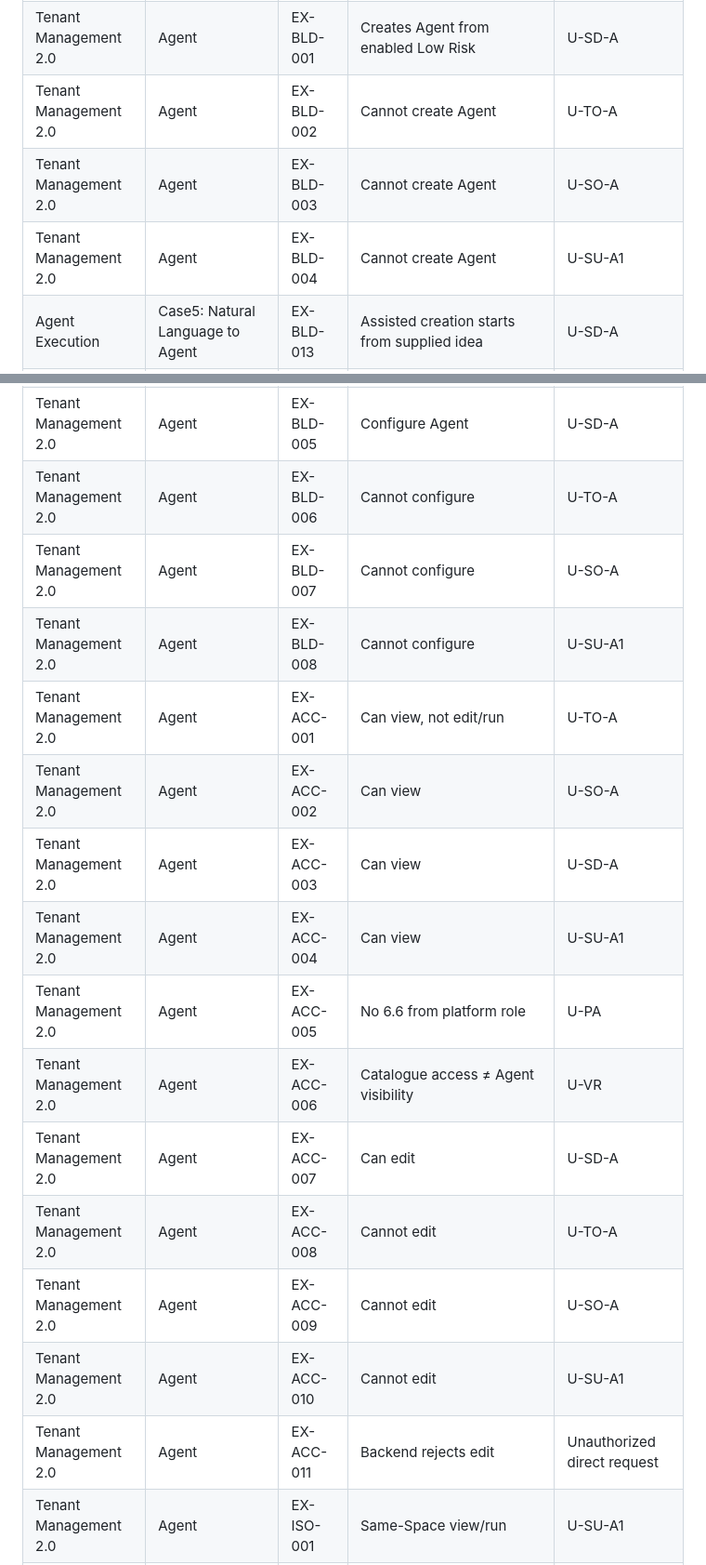
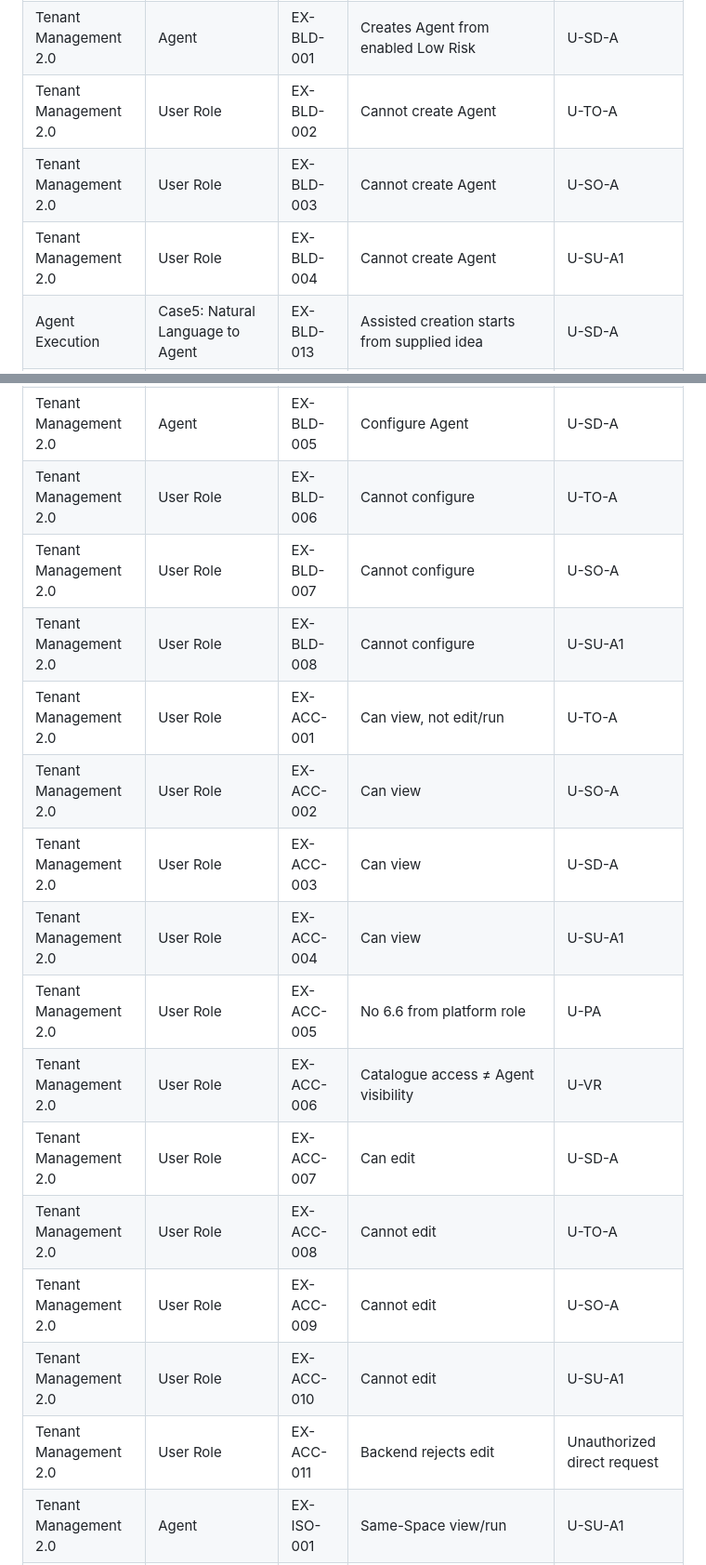
Before and after one commit to eddison-poon/d2, a Markdown page: agent_studio_2_daily_manual_testing_report_v1.md, 2 parts joined by grey strips. Shown at 93% size. GitHub-like rendering.

Commit message:
Remap User Role coverage and refresh daily testing report

```diff
--- a/agent_studio_2_daily_manual_testing_report_v1.md
+++ b/agent_studio_2_daily_manual_testing_report_v1.md
@@ -56,29 +65,29 @@ Provide a feature-oriented daily view of manual testing aligned with the develop
 | Tenant Management 2.0 | Space | EX-GOV-022 | Space prompt saves and persists | U-SO-A |
 | Tenant Management 2.0 | Space | EX-GOV-023 | Precedence Pattern > Tenant > Space > Agent enforced | U-SD-A |
 | Tenant Management 2.0 | Agent | EX-BLD-001 | Creates Agent from enabled Low Risk | U-SD-A |
-| Tenant Management 2.0 | Agent | EX-BLD-002 | Cannot create Agent | U-TO-A |
-| Tenant Management 2.0 | Agent | EX-BLD-003 | Cannot create Agent | U-SO-A |
-| Tenant Management 2.0 | Agent | EX-BLD-004 | Cannot create Agent | U-SU-A1 |
+| Tenant Management 2.0 | User Role | EX-BLD-002 | Cannot create Agent | U-TO-A |
+| Tenant Management 2.0 | User Role | EX-BLD-003 | Cannot create Agent | U-SO-A |
+| Tenant Management 2.0 | User Role | EX-BLD-004 | Cannot create Agent | U-SU-A1 |
 | Agent Execution | Case5: Natural Language to Agent | EX-BLD-013 | Assisted creation starts from supplied idea | U-SD-A |
 | Agent Execution | Case5: Natural Language to Agent | EX-BLD-014 | Focused required setup information collected | U-SD-A |
 | Tenant Management 2.0 | Agent | EX-BLD-015 | One valid draft Agent created | U-SD-A |
 | Tenant Management 2.0 | Agent | EX-BLD-016 | Required-field validation prevents invalid draft | U-SD-A |
 | Tenant Management 2.0 | Agent | EX-BLD-017 | No unintended Agent/draft created | U-SD-A |
 | Tenant Management 2.0 | Agent | EX-BLD-005 | Configure Agent | U-SD-A |
-| Tenant Management 2.0 | Agent | EX-BLD-006 | Cannot configure | U-TO-A |
-| Tenant Management 2.0 | Agent | EX-BLD-007 | Cannot configure | U-SO-A |
-| Tenant Management 2.0 | Agent | EX-BLD-008 | Cannot configure | U-SU-A1 |
-| Tenant Management 2.0 | Agent | EX-ACC-001 | Can view, not edit/run | U-TO-A |
-| Tenant Management 2.0 | Agent | EX-ACC-002 | Can view | U-SO-A |
-| Tenant Management 2.0 | Agent | EX-ACC-003 | Can view | U-SD-A |
-| Tenant Management 2.0 | Agent | EX-ACC-004 | Can view | U-SU-A1 |
-| Tenant Management 2.0 | Agent | EX-ACC-005 | No 6.6 from platform role | U-PA |
-| Tenant Management 2.0 | Agent | EX-ACC-006 | Catalogue access ≠ Agent visibility | U-VR |
-| Tenant Management 2.0 | Agent | EX-ACC-007 | Can edit | U-SD-A |
-| Tenant Management 2.0 | Agent | EX-ACC-008 | Cannot edit | U-TO-A |
-| Tenant Management 2.0 | Agent | EX-ACC-009 | Cannot edit | U-SO-A |
-| Tenant Management 2.0 | Agent | EX-ACC-010 | Cannot edit | U-SU-A1 |
-| Tenant Management 2.0 | Agent | EX-ACC-011 | Backend rejects edit | Unauthorized direct request |
+| Tenant Management 2.0 | User Role | EX-BLD-006 | Cannot configure | U-TO-A |
+| Tenant Management 2.0 | User Role | EX-BLD-007 | Cannot configure | U-SO-A |
+| Tenant Management 2.0 | User Role | EX-BLD-008 | Cannot configure | U-SU-A1 |
+| Tenant Management 2.0 | User Role | EX-ACC-001 | Can view, not edit/run | U-TO-A |
+| Tenant Management 2.0 | User Role | EX-ACC-002 | Can view | U-SO-A |
+| Tenant Management 2.0 | User Role | EX-ACC-003 | Can view | U-SD-A |
+| Tenant Management 2.0 | User Role | EX-ACC-004 | Can view | U-SU-A1 |
+| Tenant Management 2.0 | User Role | EX-ACC-005 | No 6.6 from platform role | U-PA |
+| Tenant Management 2.0 | User Role | EX-ACC-006 | Catalogue access ≠ Agent visibility | U-VR |
+| Tenant Management 2.0 | User Role | EX-ACC-007 | Can edit | U-SD-A |
+| Tenant Management 2.0 | User Role | EX-ACC-008 | Cannot edit | U-TO-A |
+| Tenant Management 2.0 | User Role | EX-ACC-009 | Cannot edit | U-SO-A |
+| Tenant Management 2.0 | User Role | EX-ACC-010 | Cannot edit | U-SU-A1 |
+| Tenant Management 2.0 | User Role | EX-ACC-011 | Backend rejects edit | Unauthorized direct request |
 | Tenant Management 2.0 | Agent | EX-ISO-001 | Same-Space view/run | U-SU-A1 |
 | Tenant Management 2.0 | Agent | EX-ISO-002 | Cross-Space discovery blocked | U-SU-B |
 | Tenant Management 2.0 | Agent | EX-ISO-003 | Direct access rejected | U-SU-B direct URL |
```
Also changed, not shown: other parts of agent_studio_2_daily_manual_testing_report_v1.md (+15 -6 lines).
